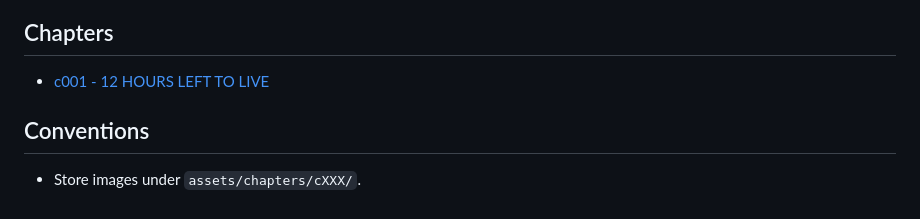
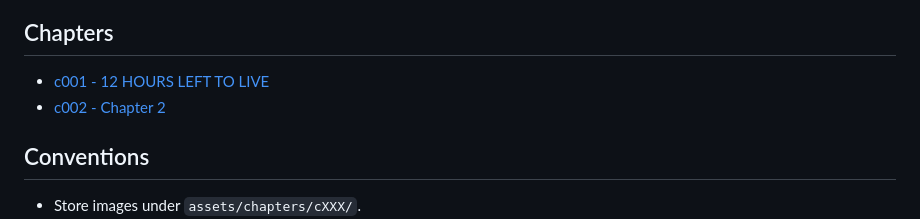
Before and after one commit to richardcheam/enigmatica, a Markdown page: docs/chapters/index.md, the part around the change. Rendered like a GitHub page.

Commit message:
add chapter 02

```diff
--- a/docs/chapters/index.md
+++ b/docs/chapters/index.md
@@ -15,6 +15,7 @@ Each chapter note should capture:
 ## Chapters
 
 - [c001 - 12 HOURS LEFT TO LIVE](./c001.md)
+- [c002 - Chapter 2](./c002.md)
 
 ## Conventions
 
```
Also changed, not shown: docs/chapters/c002.md (added, +68 -0 lines), assets/chapters/c002/puzzle-01.png (added), assets/chapters/c002/rule-puzzle-01.png (added), assets/chapters/c003/Screenshot 2026-05-25 at 13.57.10.png (added), 8 other files.
